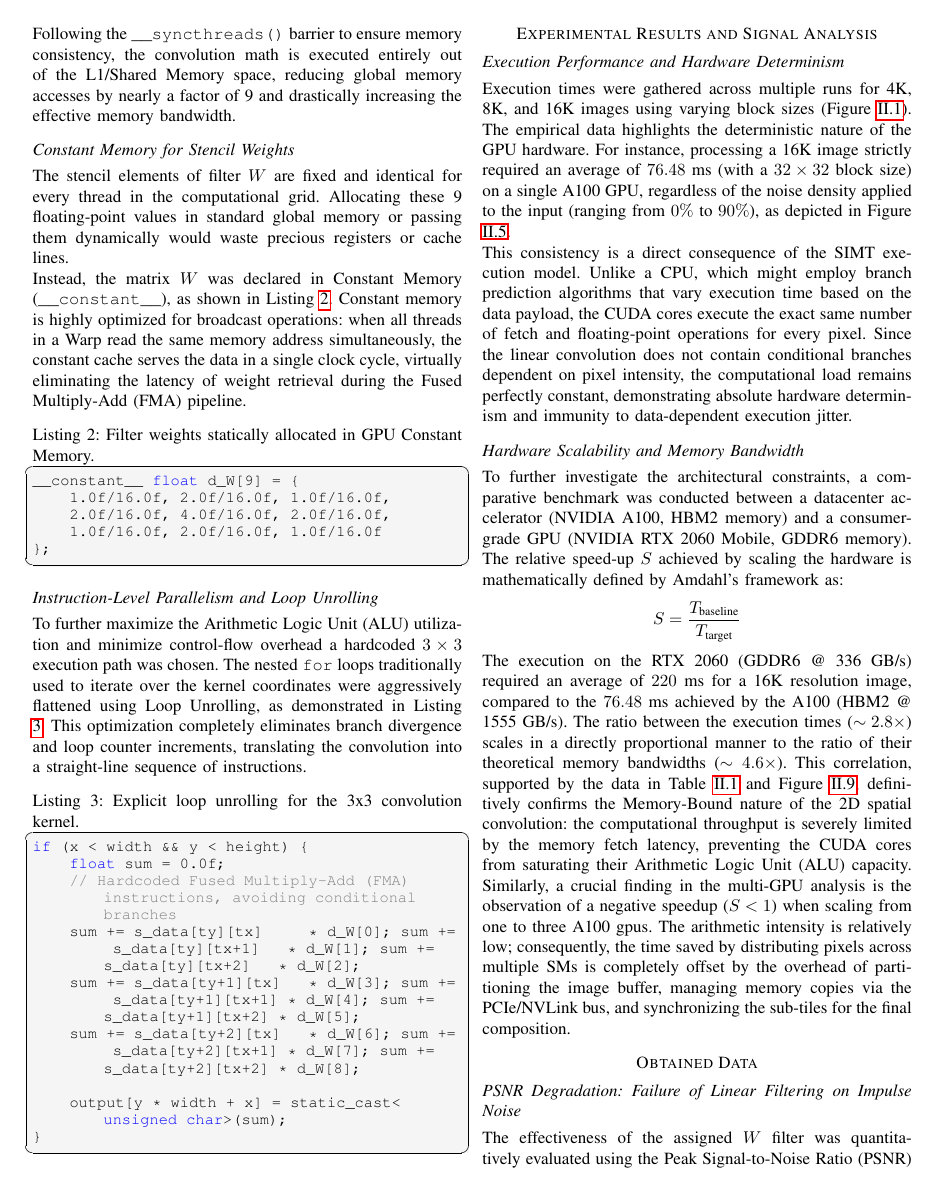
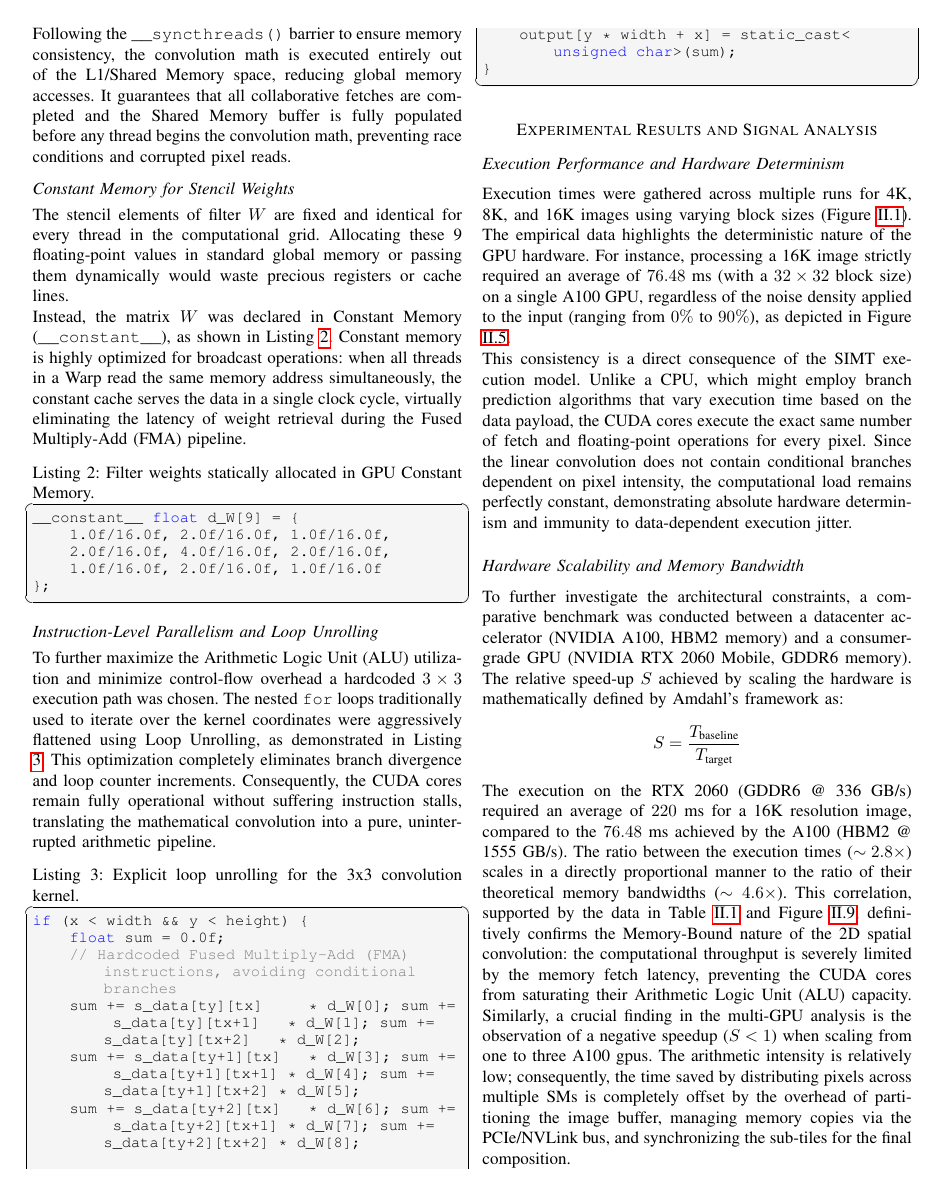
Before and after one commit to Fabiooni/HPC_Assignment_2025, a LaTeX paper (Report/main.tex): page 2 of 8. Compiled offline with pdfLaTeX.

Commit message:
Changes to Report

```diff
--- a/Report/main.tex
+++ b/Report/main.tex
@@ -125,7 +125,7 @@ if (ty == bh - 1) s_data[bh + 1][tx + 1] = input[min(max(y + 1, 0), height - 1)
 __syncthreads();
 \end{lstlisting}
 
-Following the \texttt{\_\_syncthreads()} barrier to ensure memory consistency, the convolution math is executed entirely out of the L1/Shared Memory space, reducing global memory accesses by nearly a factor of 9 and drastically increasing the effective memory bandwidth.
+Following the \texttt{\_\_syncthreads()} barrier to ensure memory consistency, the convolution math is executed entirely out of the L1/Shared Memory space, reducing global memory accesses. It guarantees that all collaborative fetches are completed and the Shared Memory buffer is fully populated before any thread begins the convolution math, preventing race conditions and corrupted pixel reads.
 
 \subsection*{Constant Memory for Stencil Weights}
 The stencil elements of filter $W$ are fixed and identical for every thread in the computational grid. Allocating these 9 floating-point values in standard global memory or passing them dynamically would waste precious registers or cache lines.
@@ -141,7 +141,7 @@ __constant__ float d_W[9] = {
 \end{lstlisting}
 
 \subsection*{Instruction-Level Parallelism and Loop Unrolling}
-To further maximize the Arithmetic Logic Unit (ALU) utilization and minimize control-flow overhead a hardcoded $3\times3$ execution path was chosen. The nested \texttt{for} loops traditionally used to iterate over the kernel coordinates were aggressively flattened using Loop Unrolling, as demonstrated in Listing \ref{lst:unroll}. This optimization completely eliminates branch divergence and loop counter increments, translating the convolution into a straight-line sequence of instructions.
+To further maximize the Arithmetic Logic Unit (ALU) utilization and minimize control-flow overhead a hardcoded $3\times3$ execution path was chosen. The nested \texttt{for} loops traditionally used to iterate over the kernel coordinates were aggressively flattened using Loop Unrolling, as demonstrated in Listing \ref{lst:unroll}. This optimization completely eliminates branch divergence and loop counter increments. Consequently, the CUDA cores remain fully operational without suffering instruction stalls, translating the mathematical convolution into a pure, uninterrupted arithmetic pipeline.
 
 \begin{lstlisting}[style=cppstyle, caption={Explicit loop unrolling for the 3x3 convolution kernel.}, label={lst:unroll}]
 if (x < width && y < height) {
```
Also changed, not shown: Report/main.pdf, 1 other file.
